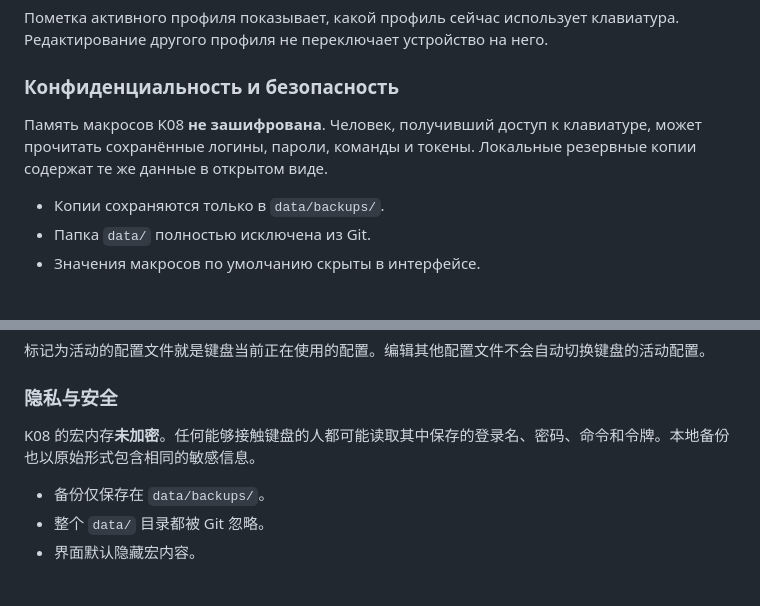
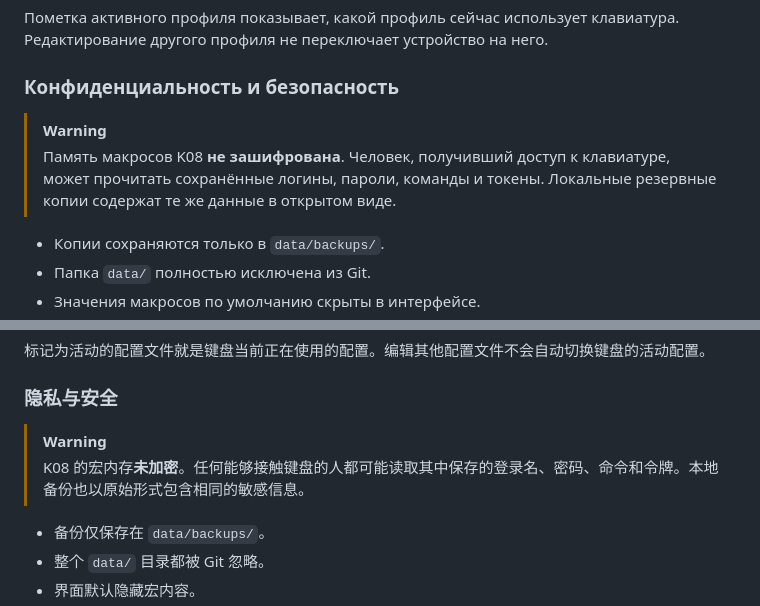
Before and after one commit to zergzorg/vorotex-k08-mac, a Markdown page: README.md, 2 parts joined by grey strips. GitHub-like rendering; blank space fills up the shorter version.

Commit message:
Redesign README

```diff
--- a/README.md
+++ b/README.md
@@ -83,7 +100,8 @@ make run
 
 ### Конфиденциальность и безопасность
 
-Память макросов K08 **не зашифрована**. Человек, получивший доступ к клавиатуре, может прочитать сохранённые логины, пароли, команды и токены. Локальные резервные копии содержат те же данные в открытом виде.
+> [!WARNING]
+> Память макросов K08 **не зашифрована**. Человек, получивший доступ к клавиатуре, может прочитать сохранённые логины, пароли, команды и токены. Локальные резервные копии содержат те же данные в открытом виде.
 
 - Копии сохраняются только в `data/backups/`.
 - Папка `data/` полностью исключена из Git.
@@ -128,7 +146,8 @@ make run
 
 ### 隐私与安全
 
-K08 的宏内存**未加密**。任何能够接触键盘的人都可能读取其中保存的登录名、密码、命令和令牌。本地备份也以原始形式包含相同的敏感信息。
+> [!WARNING]
+> K08 的宏内存**未加密**。任何能够接触键盘的人都可能读取其中保存的登录名、密码、命令和令牌。本地备份也以原始形式包含相同的敏感信息。
 
 - 备份仅保存在 `data/backups/`。
 - 整个 `data/` 目录都被 Git 忽略。
```
Also changed, not shown: other parts of README.md (+26 -7 lines).
